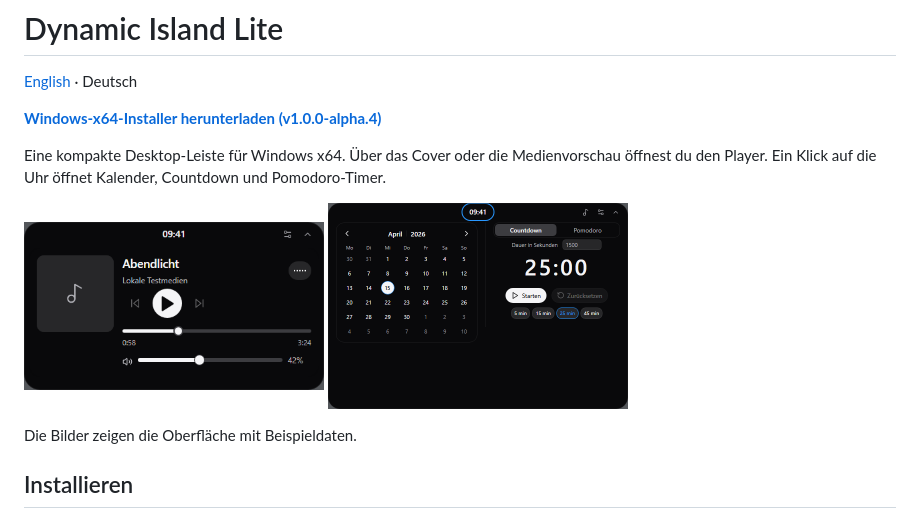
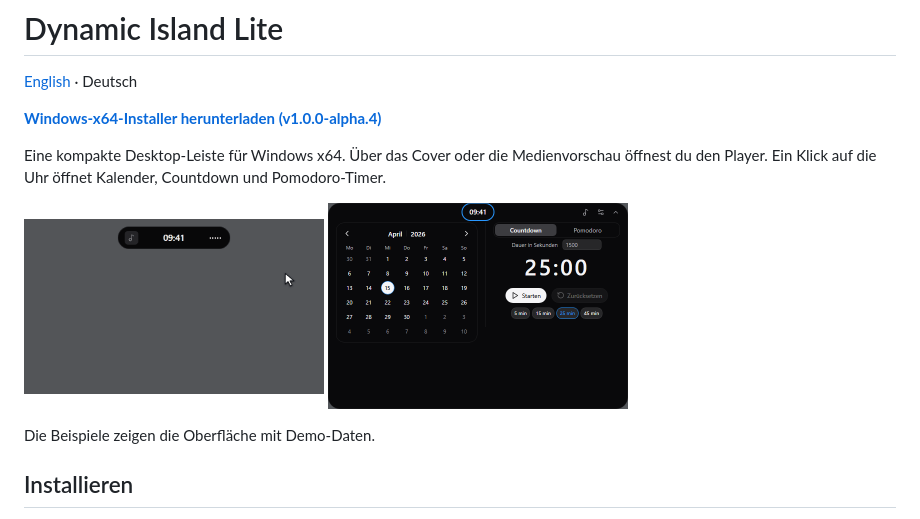
Before and after one commit to FR4T3LL0/Dynamic-Island-Lite, a Markdown page: README.de.md, the part around the change. Drawn GitHub-style; pictures changed too: docs/images/hover-player.gif (added), docs/images/player.png (deleted).

```diff
--- a/README.de.md
+++ b/README.de.md
@@ -7,11 +7,11 @@
 Eine kompakte Desktop-Leiste für Windows x64. Über das Cover oder die Medienvorschau öffnest du den Player. Ein Klick auf die Uhr öffnet Kalender, Countdown und Pomodoro-Timer.
 
 <p>
-  <img src="docs/images/player.png" alt="Mediaplayer von Dynamic Island Lite mit Beispieltitel und Wiedergabesteuerung" width="300">
+  <img src="docs/images/hover-player.gif" alt="Mauszeiger öffnet beim Hover die Medienvorschau mit Beispieltitel und per Klick den Player" width="300">
   <img src="docs/images/calendar.png" alt="Kalender von Dynamic Island Lite im April 2026" width="300">
 </p>
 
-Die Bilder zeigen die Oberfläche mit Beispieldaten.
+Die Beispiele zeigen die Oberfläche mit Demo-Daten.
 
 ## Installieren
 
```
Also changed, not shown: README.md (+2 -2 lines).
